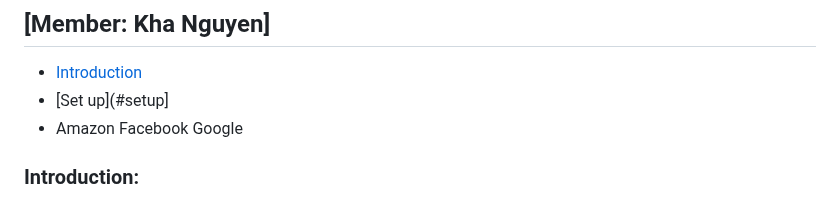
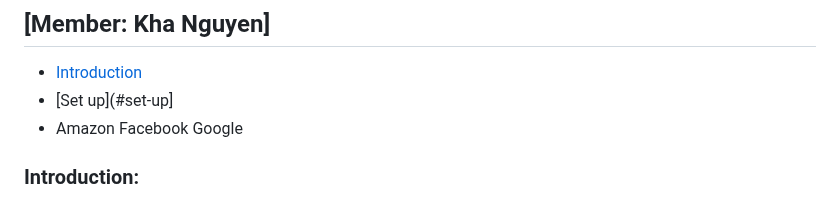
Before and after one commit to KhaNguyen04/ArtSharing, a Markdown page: testing2.md, the part around the change. Rendered like a GitHub page.

```diff
--- a/testing2.md
+++ b/testing2.md
@@ -5,7 +5,7 @@
 
 
 - [Introduction](#introduction)
-- [Set up](#setup]
+- [Set up](#set-up]
 - Amazon
 Facebook
 Google
```
